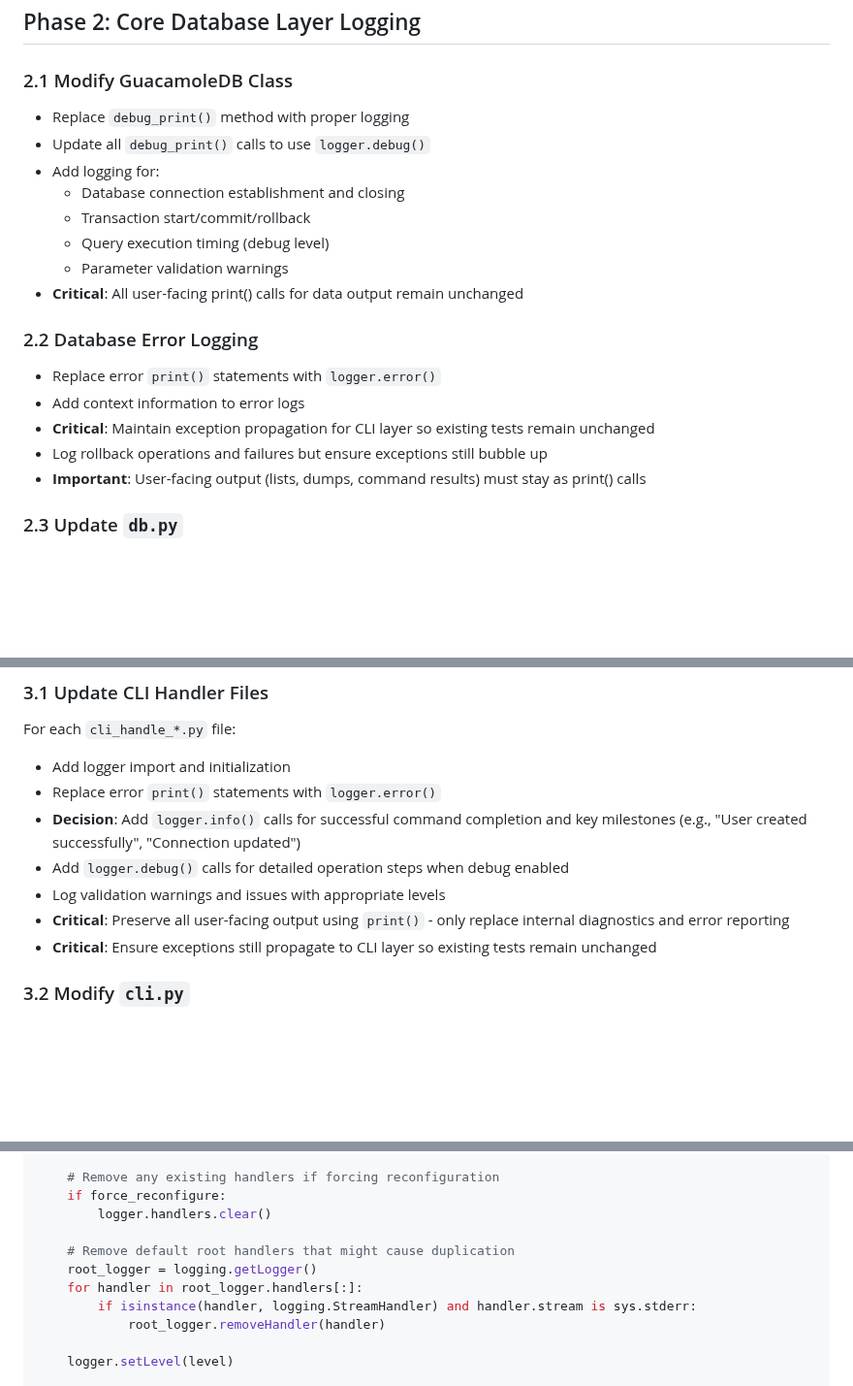
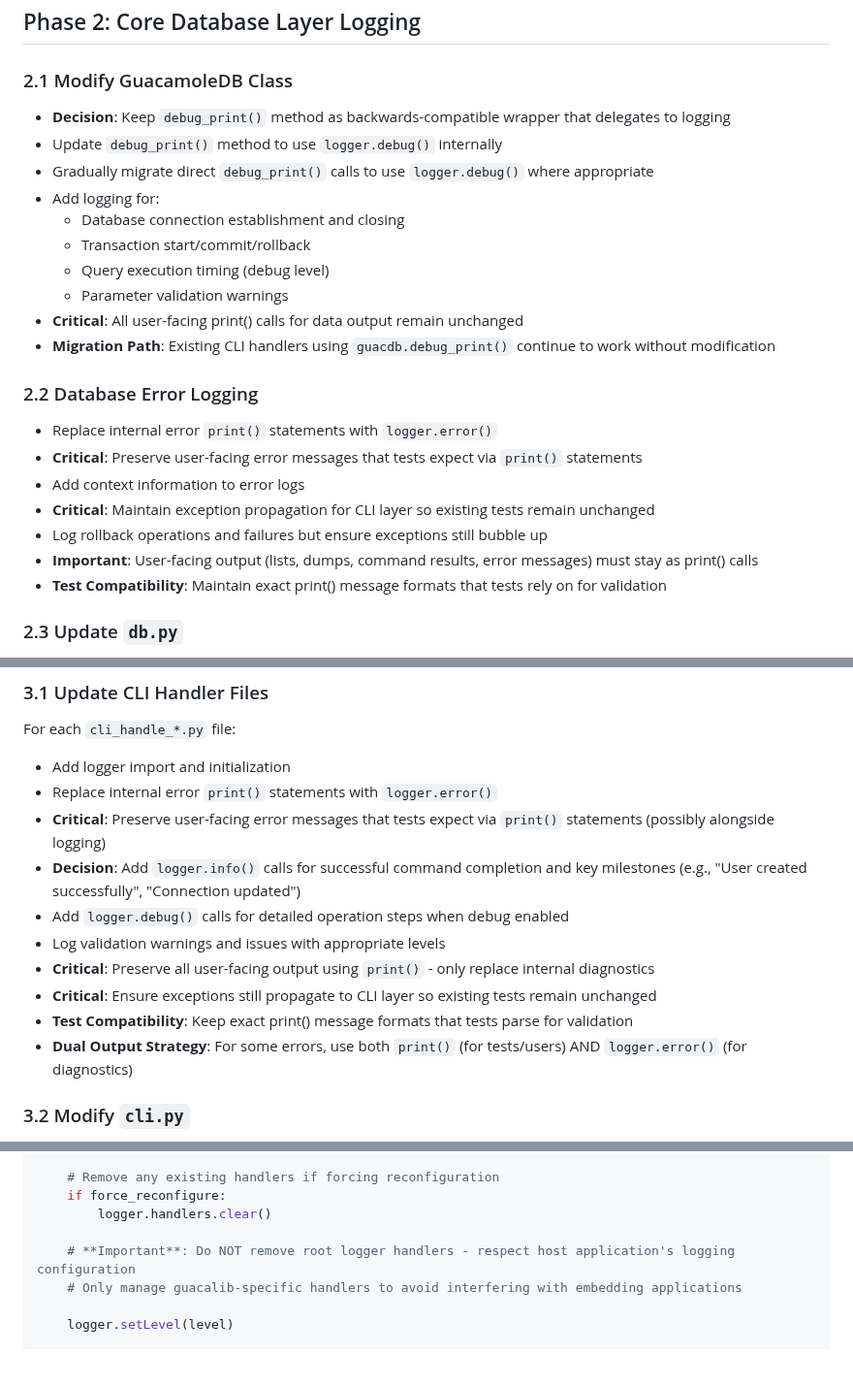
Before and after one commit to burbilog/guacalib, a Markdown page: plans/logging_plan.md, 3 parts joined by grey strips. Shown at 97% size. Rendered like a GitHub page; blank space fills up the shorter version.

Commit message:
Finalize logging plan with migration strategies and compatibility safeguards
Added comprehensive implementation details to address critical concerns:

- **debug_print() migration path**: Keep as backwards-compatible wrapper delegating to logging
- **Test compatibility preservation**: Maintain exact print() message formats expected by tests
- **Dual output strategy**: Use both print() and logging for some error messages
- **Root logger safety**: Avoid modifying host application's logging configuration
- **Enhanced style reminders**: Reiterate AGENTS.md compliance for new helper functions

Plan now provides complete guidance for safe logging implementation while
ensuring full backward compatibility, test preservation, and library safety
without side effects on import or usage.

🤖 Generated with [Claude Code](https://claude.com/claude-code)

Co-Authored-By: Claude <noreply@anthropic.com>

```diff
--- a/plans/logging_plan.md
+++ b/plans/logging_plan.md
@@ -47,21 +47,25 @@ Files with print statements requiring changes:
 ## Phase 2: Core Database Layer Logging
 
 ### 2.1 Modify GuacamoleDB Class
-- Replace `debug_print()` method with proper logging
-- Update all `debug_print()` calls to use `logger.debug()`
+- **Decision**: Keep `debug_print()` method as backwards-compatible wrapper that delegates to logging
+- Update `debug_print()` method to use `logger.debug()` internally
+- Gradually migrate direct `debug_print()` calls to use `logger.debug()` where appropriate
 - Add logging for:
   - Database connection establishment and closing
   - Transaction start/commit/rollback
   - Query execution timing (debug level)
   - Parameter validation warnings
 - **Critical**: All user-facing print() calls for data output remain unchanged
+- **Migration Path**: Existing CLI handlers using `guacdb.debug_print()` continue to work without modification
 
 ### 2.2 Database Error Logging
-- Replace error `print()` statements with `logger.error()`
+- Replace internal error `print()` statements with `logger.error()`
+- **Critical**: Preserve user-facing error messages that tests expect via `print()` statements
 - Add context information to error logs
 - **Critical**: Maintain exception propagation for CLI layer so existing tests remain unchanged
 - Log rollback operations and failures but ensure exceptions still bubble up
-- **Important**: User-facing output (lists, dumps, command results) must stay as print() calls
+- **Important**: User-facing output (lists, dumps, command results, error messages) must stay as print() calls
+- **Test Compatibility**: Maintain exact print() message formats that tests rely on for validation
 
 ### 2.3 Update `db.py`
 - Add logger import and initialization
@@ -74,12 +78,15 @@ Files with print statements requiring changes:
 ### 3.1 Update CLI Handler Files
 For each `cli_handle_*.py` file:
 - Add logger import and initialization
-- Replace error `print()` statements with `logger.error()`
+- Replace internal error `print()` statements with `logger.error()`
+- **Critical**: Preserve user-facing error messages that tests expect via `print()` statements (possibly alongside logging)
 - **Decision**: Add `logger.info()` calls for successful command completion and key milestones (e.g., "User created successfully", "Connection updated")
 - Add `logger.debug()` calls for detailed operation steps when debug enabled
 - Log validation warnings and issues with appropriate levels
-- **Critical**: Preserve all user-facing output using `print()` - only replace internal diagnostics and error reporting
+- **Critical**: Preserve all user-facing output using `print()` - only replace internal diagnostics
 - **Critical**: Ensure exceptions still propagate to CLI layer so existing tests remain unchanged
+- **Test Compatibility**: Keep exact print() message formats that tests parse for validation
+- **Dual Output Strategy**: For some errors, use both `print()` (for tests/users) AND `logger.error()` (for diagnostics)
 
 ### 3.2 Modify `cli.py`
 - **Important**: Do NOT call setup_logging() here - only import logging_config
@@ -227,11 +239,8 @@ def setup_logging(debug: bool = False, force_reconfigure: bool = False) -> None:
     if force_reconfigure:
         logger.handlers.clear()
 
-    # Remove default root handlers that might cause duplication
-    root_logger = logging.getLogger()
-    for handler in root_logger.handlers[:]:
-        if isinstance(handler, logging.StreamHandler) and handler.stream is sys.stderr:
-            root_logger.removeHandler(handler)
+    # **Important**: Do NOT remove root logger handlers - respect host application's logging configuration
+    # Only manage guacalib-specific handlers to avoid interfering with embedding applications
 
     logger.setLevel(level)
 
```
Also changed, not shown: other parts of plans/logging_plan.md (+13 -1 lines).
